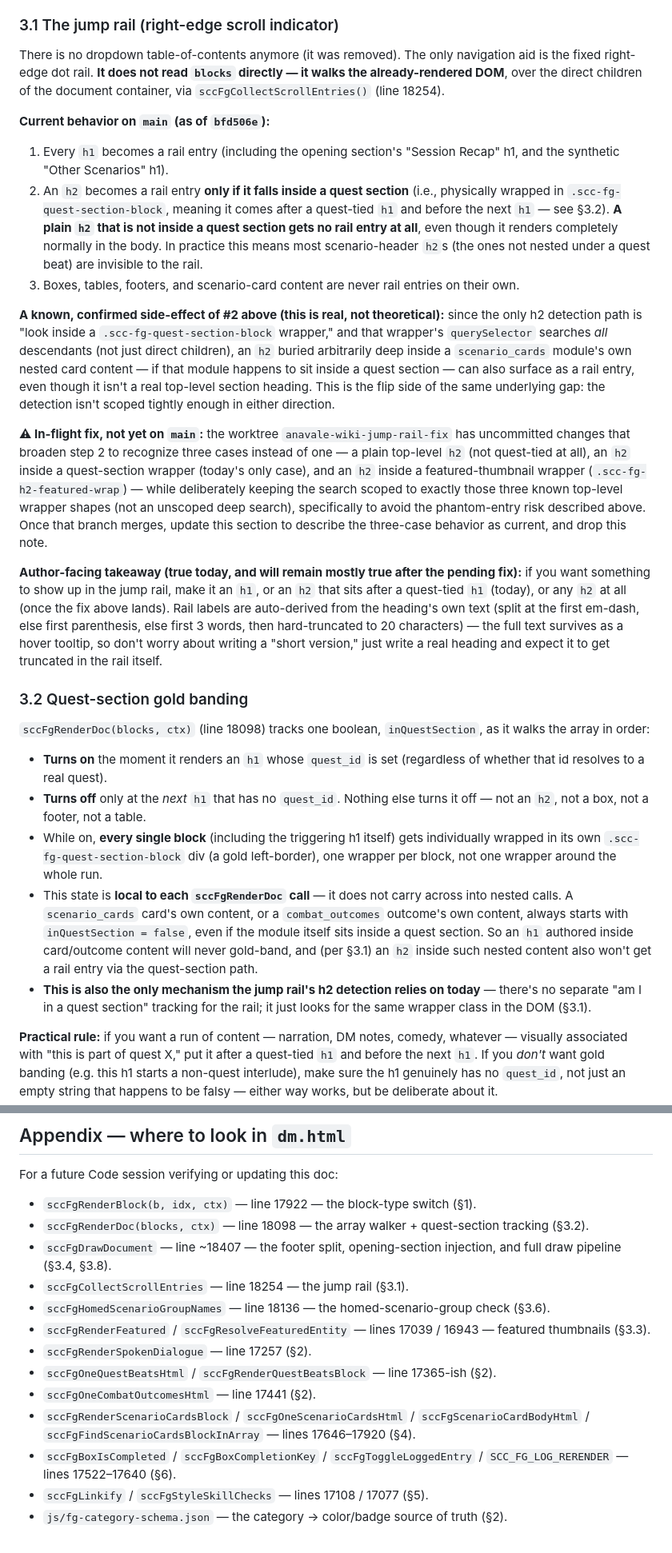
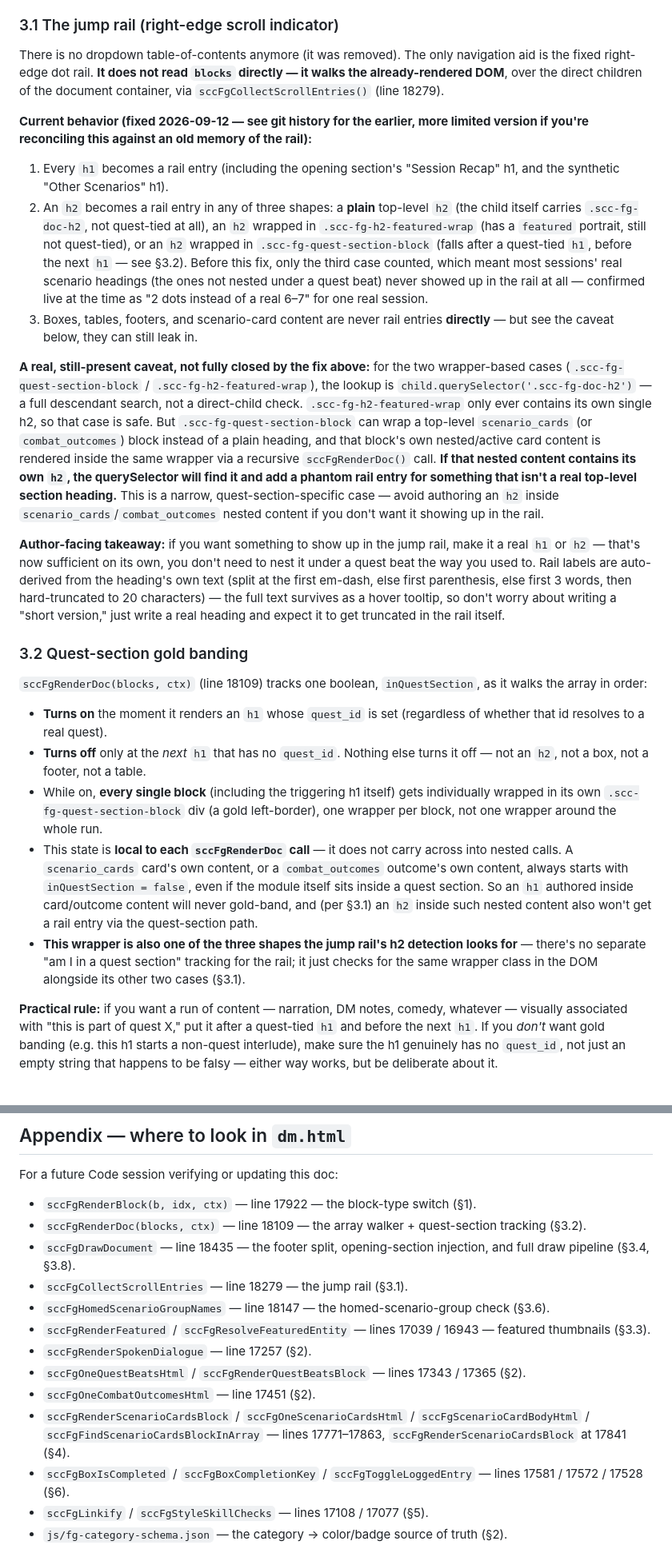
Before and after one commit to carlosknightiii/anavale-wiki, a Markdown page: docs/field-guide-render-rules.md, 2 parts joined by grey strips. Shown at 80% size. Drawn GitHub-style.

Commit message:
Update jump-rail section to reflect the merged fix, not pending
anavale-wiki-jump-rail-fix merged to main while this doc was being written
(5c66dfc/5ffb6ba). Rewrote §3.1 to describe the three-case h2 detection as
current behavior, added the b.title heading fallback from the same commit
to §1, and refreshed line-number citations that shifted in the merge.

Co-Authored-By: Claude Sonnet 5 <noreply@anthropic.com>

```diff
--- a/docs/field-guide-render-rules.md
+++ b/docs/field-guide-render-rules.md
@@ -149,28 +147,26 @@ This is the section that matters most for avoiding "looks fine in Supabase, rend
 
 ### 3.1 The jump rail (right-edge scroll indicator)
 
-There is no dropdown table-of-contents anymore (it was removed). The only navigation aid is the fixed right-edge dot rail. **It does not read `blocks` directly — it walks the already-rendered DOM**, over the direct children of the document container, via `sccFgCollectScrollEntries()` (line 18254).
+There is no dropdown table-of-contents anymore (it was removed). The only navigation aid is the fixed right-edge dot rail. **It does not read `blocks` directly — it walks the already-rendered DOM**, over the direct children of the document container, via `sccFgCollectScrollEntries()` (line 18279).
 
-**Current behavior on `main` (as of `bfd506e`):**
+**Current behavior (fixed 2026-09-12 — see git history for the earlier, more limited version if you're reconciling this against an old memory of the rail):**
 1. Every `h1` becomes a rail entry (including the opening section's "Session Recap" h1, and the synthetic "Other Scenarios" h1).
-2. An `h2` becomes a rail entry **only if it falls inside a quest section** (i.e., physically wrapped in `.scc-fg-quest-section-block`, meaning it comes after a quest-tied `h1` and before the next `h1` — see §3.2). **A plain `h2` that is not inside a quest section gets no rail entry at all**, even though it renders completely normally in the body. In practice this means most scenario-header `h2`s (the ones not nested under a quest beat) are invisible to the rail.
-3. Boxes, tables, footers, and scenario-card content are never rail entries on their own.
+2. An `h2` becomes a rail entry in any of three shapes: a **plain** top-level `h2` (the child itself carries `.scc-fg-doc-h2`, not quest-tied at all), an `h2` wrapped in `.scc-fg-h2-featured-wrap` (has a `featured` portrait, still not quest-tied), or an `h2` wrapped in `.scc-fg-quest-section-block` (falls after a quest-tied `h1`, before the next `h1` — see §3.2). Before this fix, only the third case counted, which meant most sessions' real scenario headings (the ones not nested under a quest beat) never showed up in the rail at all — confirmed live at the time as "2 dots instead of a real 6–7" for one real session.
+3. Boxes, tables, footers, and scenario-card content are never rail entries **directly** — but see the caveat below, they can still leak in.
 
-**A known, confirmed side-effect of #2 above (this is real, not theoretical):** since the only h2 detection path is "look inside a `.scc-fg-quest-section-block` wrapper," and that wrapper's `querySelector` searches *all* descendants (not just direct children), an `h2` buried arbitrarily deep inside a `scenario_cards` module's own nested card content — if that module happens to sit inside a quest section — can also surface as a rail entry, even though it isn't a real top-level section heading. This is the flip side of the same underlying gap: the detection isn't scoped tightly enough in either direction.
+**A real, still-present caveat, not fully closed by the fix above:** for the two wrapper-based cases (`.scc-fg-quest-section-block` / `.scc-fg-h2-featured-wrap`), the lookup is `child.querySelector('.scc-fg-doc-h2')` — a full descendant search, not a direct-child check. `.scc-fg-h2-featured-wrap` only ever contains its own single h2, so that case is safe. But `.scc-fg-quest-section-block` can wrap a top-level `scenario_cards` (or `combat_outcomes`) block instead of a plain heading, and that block's own nested/active card content is rendered inside the same wrapper via a recursive `sccFgRenderDoc()` call. **If that nested content contains its own `h2`, the querySelector will find it and add a phantom rail entry for something that isn't a real top-level section heading.** This is a narrow, quest-section-specific case — avoid authoring an `h2` inside `scenario_cards`/`combat_outcomes` nested content if you don't want it showing up in the rail.
 
-**⚠ In-flight fix, not yet on `main`:** the worktree `anavale-wiki-jump-rail-fix` has uncommitted changes that broaden step 2 to recognize three cases instead of one — a plain top-level `h2` (not quest-tied at all), an `h2` inside a quest-section wrapper (today's only case), and an `h2` inside a featured-thumbnail wrapper (`.scc-fg-h2-featured-wrap`) — while deliberately keeping the search scoped to exactly those three known top-level wrapper shapes (not an unscoped deep search), specifically to avoid the phantom-entry risk described above. Once that branch merges, update this section to describe the three-case behavior as current, and drop this note.
-
-**Author-facing takeaway (true today, and will remain mostly true after the pending fix):** if you want something to show up in the jump rail, make it an `h1`, or an `h2` that sits after a quest-tied `h1` (today), or any `h2` at all (once the fix above lands). Rail labels are auto-derived from the heading's own text (split at the first em-dash, else first parenthesis, else first 3 words, then hard-truncated to 20 characters) — the full text survives as a hover tooltip, so don't worry about writing a "short version," just write a real heading and expect it to get truncated in the rail itself.
+**Author-facing takeaway:** if you want something to show up in the jump rail, make it a real `h1` or `h2` — that's now sufficient on its own, you don't need to nest it under a quest beat the way you used to. Rail labels are auto-derived from the heading's own text (split at the first em-dash, else first parenthesis, else first 3 words, then hard-truncated to 20 characters) — the full text survives as a hover tooltip, so don't worry about writing a "short version," just write a real heading and expect it to get truncated in the rail itself.
 
 ### 3.2 Quest-section gold banding
 
-`sccFgRenderDoc(blocks, ctx)` (line 18098) tracks one boolean, `inQuestSection`, as it walks the array in order:
+`sccFgRenderDoc(blocks, ctx)` (line 18109) tracks one boolean, `inQuestSection`, as it walks the array in order:
 
 - **Turns on** the moment it renders an `h1` whose `quest_id` is set (regardless of whether that id resolves to a real quest).
 - **Turns off** only at the *next* `h1` that has no `quest_id`. Nothing else turns it off — not an `h2`, not a box, not a footer, not a table.
 - While on, **every single block** (including the triggering h1 itself) gets individually wrapped in its own `.scc-fg-quest-section-block` div (a gold left-border), one wrapper per block, not one wrapper around the whole run.
 - This state is **local to each `sccFgRenderDoc` call** — it does not carry across into nested calls. A `scenario_cards` card's own content, or a `combat_outcomes` outcome's own content, always starts with `inQuestSection = false`, even if the module itself sits inside a quest section. So an `h1` authored inside card/outcome content will never gold-band, and (per §3.1) an `h2` inside such nested content also won't get a rail entry via the quest-section path.
-- **This is also the only mechanism the jump rail's h2 detection relies on today** — there's no separate "am I in a quest section" tracking for the rail; it just looks for the same wrapper class in the DOM (§3.1).
+- **This wrapper is also one of the three shapes the jump rail's h2 detection looks for** — there's no separate "am I in a quest section" tracking for the rail; it just checks for the same wrapper class in the DOM alongside its other two cases (§3.1).
 
 **Practical rule:** if you want a run of content — narration, DM notes, comedy, whatever — visually associated with "this is part of quest X," put it after a quest-tied `h1` and before the next `h1`. If you *don't* want gold banding (e.g. this h1 starts a non-quest interlude), make sure the h1 genuinely has no `quest_id`, not just an empty string that happens to be falsy — either way works, but be deliberate about it.
 
@@ -327,16 +323,16 @@ Do not hand-type "(DM-Only)"/"(Read Aloud)" into your text — it's injected via
 For a future Code session verifying or updating this doc:
 
 - `sccFgRenderBlock(b, idx, ctx)` — line 17922 — the block-type switch (§1).
-- `sccFgRenderDoc(blocks, ctx)` — line 18098 — the array walker + quest-section tracking (§3.2).
-- `sccFgDrawDocument` — line ~18407 — the footer split, opening-section injection, and full draw pipeline (§3.4, §3.8).
-- `sccFgCollectScrollEntries` — line 18254 — the jump rail (§3.1).
-- `sccFgHomedScenarioGroupNames` — line 18136 — the homed-scenario-group check (§3.6).
+- `sccFgRenderDoc(blocks, ctx)` — line 18109 — the array walker + quest-section tracking (§3.2).
+- `sccFgDrawDocument` — line 18435 — the footer split, opening-section injection, and full draw pipeline (§3.4, §3.8).
+- `sccFgCollectScrollEntries` — line 18279 — the jump rail (§3.1).
+- `sccFgHomedScenarioGroupNames` — line 18147 — the homed-scenario-group check (§3.6).
 - `sccFgRenderFeatured` / `sccFgResolveFeaturedEntity` — lines 17039 / 16943 — featured thumbnails (§3.3).
 - `sccFgRenderSpokenDialogue` — line 17257 (§2).
-- `sccFgOneQuestBeatsHtml` / `sccFgRenderQuestBeatsBlock` — line 17365-ish (§2).
-- `sccFgOneCombatOutcomesHtml` — line 17441 (§2).
-- `sccFgRenderScenarioCardsBlock` / `sccFgOneScenarioCardsHtml` / `sccFgScenarioCardBodyHtml` / `sccFgFindScenarioCardsBlockInArray` — lines 17646–17920 (§4).
-- `sccFgBoxIsCompleted` / `sccFgBoxCompletionKey` / `sccFgToggleLoggedEntry` / `SCC_FG_LOG_RERENDER` — lines 17522–17640 (§6).
+- `sccFgOneQuestBeatsHtml` / `sccFgRenderQuestBeatsBlock` — lines 17343 / 17365 (§2).
+- `sccFgOneCombatOutcomesHtml` — line 17451 (§2).
+- `sccFgRenderScenarioCardsBlock` / `sccFgOneScenarioCardsHtml` / `sccFgScenarioCardBodyHtml` / `sccFgFindScenarioCardsBlockInArray` — lines 17771–17863, `sccFgRenderScenarioCardsBlock` at 17841 (§4).
+- `sccFgBoxIsCompleted` / `sccFgBoxCompletionKey` / `sccFgToggleLoggedEntry` — lines 17581 / 17572 / 17528 (§6).
 - `sccFgLinkify` / `sccFgStyleSkillChecks` — lines 17108 / 17077 (§5).
 - `js/fg-category-schema.json` — the category → color/badge source of truth (§2).
 
```
Also changed, not shown: other parts of docs/field-guide-render-rules.md (+5 -7 lines).
